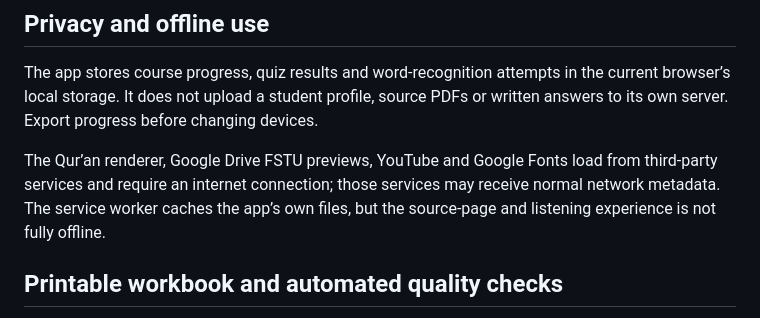
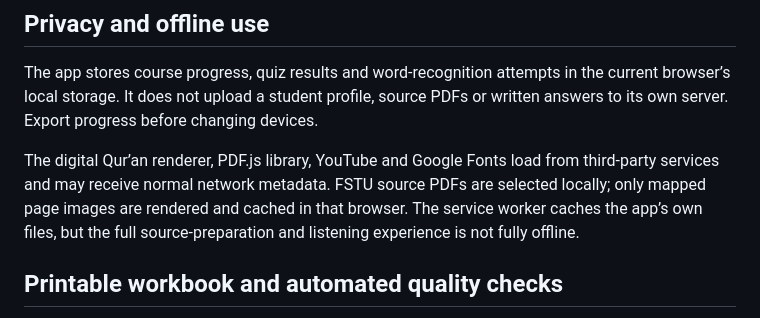
Before and after one commit to moosa198/80-20-Arabic, a Markdown page: README.md, the part around the change. Rendered like a GitHub page.

Commit message:
Clarify external services and local assigned-page rendering

```diff
--- a/README.md
+++ b/README.md
@@ -68,7 +68,7 @@ The “well-established” word count means a card has been answered successfull
 
 The app stores course progress, quiz results and word-recognition attempts in the current browser’s local storage. It does not upload a student profile, source PDFs or written answers to its own server. Export progress before changing devices.
 
-The Qur’an renderer, Google Drive FSTU previews, YouTube and Google Fonts load from third-party services and require an internet connection; those services may receive normal network metadata. The service worker caches the app’s own files, but the source-page and listening experience is not fully offline.
+The digital Qur’an renderer, PDF.js library, YouTube and Google Fonts load from third-party services and may receive normal network metadata. FSTU source PDFs are selected locally; only mapped page images are rendered and cached in that browser. The service worker caches the app’s own files, but the full source-preparation and listening experience is not fully offline.
 
 ## Printable workbook and automated quality checks
 
```
